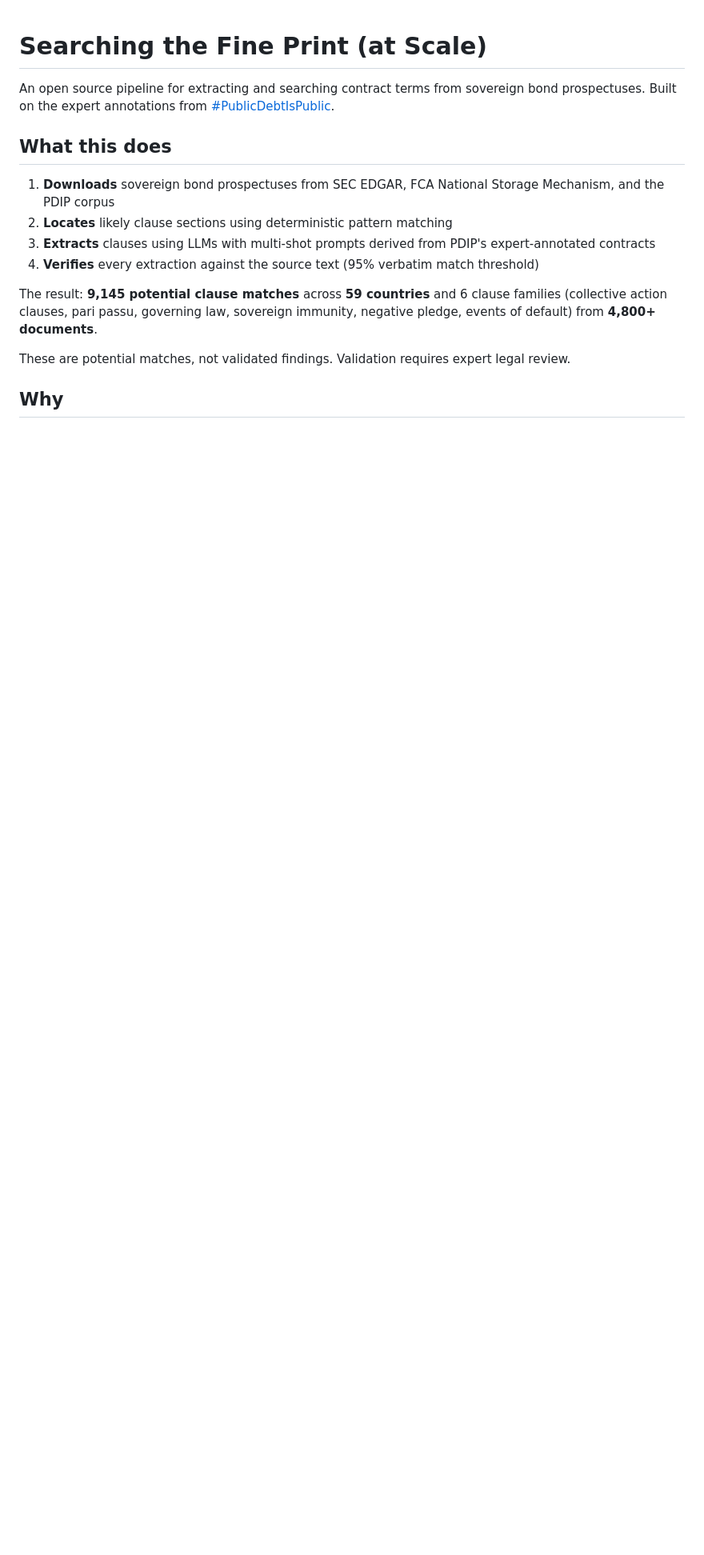
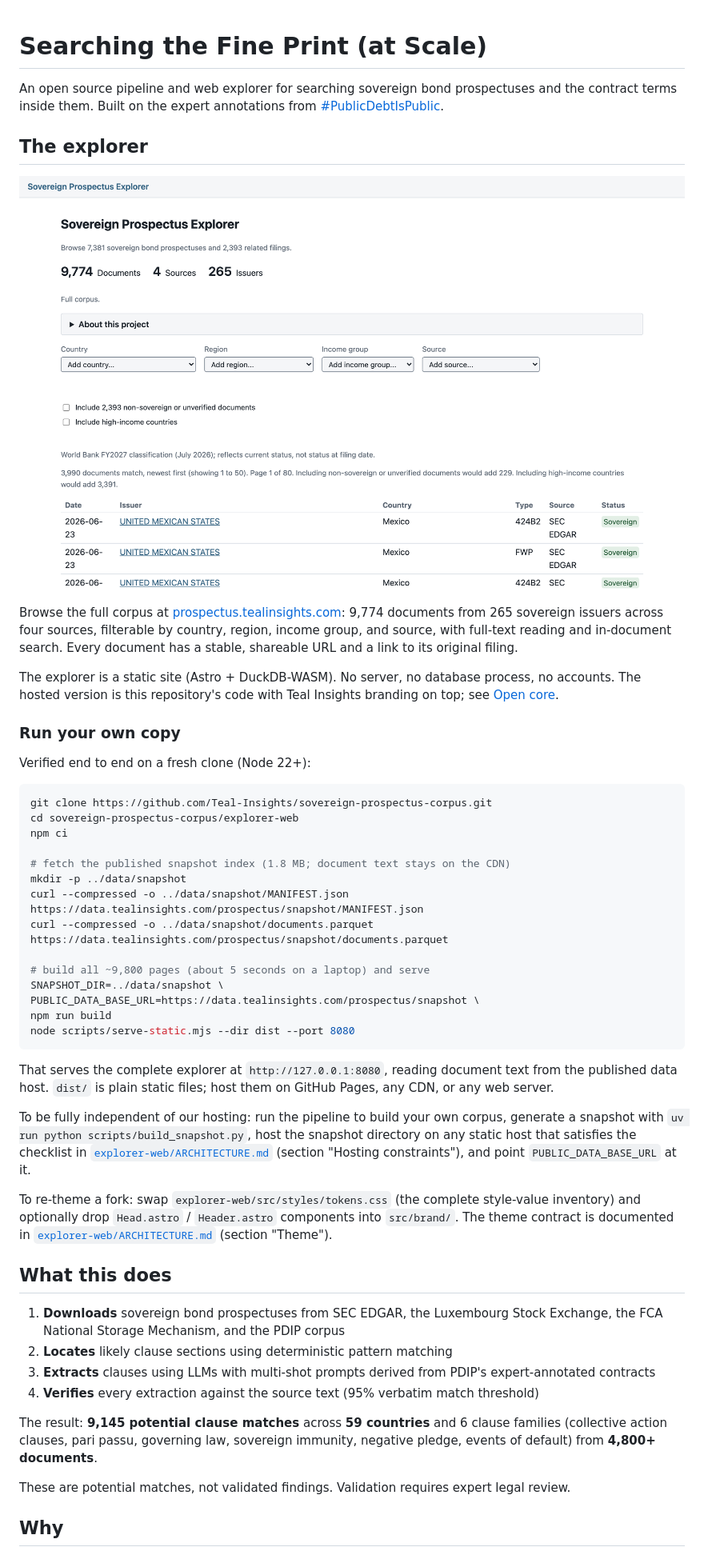
Before and after one commit to Teal-Insights/sovereign-prospectus-corpus, a Markdown page: README.md, the part around one of its changes. Shown at 80% size. Rendered like a GitHub page; pictures changed too: docs/images/explorer-web-browse.png (added); blank space fills up the shorter version.

Commit message:
docs: open-core front door -- explorer screenshot, verified quickstart, open-core statement, trademark NOTICE (TEA-905)
Quickstart verified end to end on a fresh clone: npm ci, two-file
snapshot download from the public data host, 9,776-page build in 5s,
served from dist. Open-core paragraph adapted from the 2026-07-04
Open-Core-Plan memo Section 1. NOTICE excludes trademarks, Klim fonts,
and clarifies source-document provenance from the MIT grant.

Co-Authored-By: Claude Fable 5 <noreply@anthropic.com>

````diff
--- a/README.md
+++ b/README.md
@@ -1,10 +1,45 @@
 # Searching the Fine Print (at Scale)
 
-An open source pipeline for extracting and searching contract terms from sovereign bond prospectuses. Built on the expert annotations from [#PublicDebtIsPublic](https://publicdebtispublic.mdi.georgetown.edu/).
+An open source pipeline and web explorer for searching sovereign bond prospectuses and the contract terms inside them. Built on the expert annotations from [#PublicDebtIsPublic](https://publicdebtispublic.mdi.georgetown.edu/).
+
+## The explorer
+
+![Browse view of the explorer: 9,774 documents, filters for country, region, income group, and source, and a newest-first document table](docs/images/explorer-web-browse.png)
+
+Browse the full corpus at [prospectus.tealinsights.com](https://prospectus.tealinsights.com): 9,774 documents from 265 sovereign issuers across four sources, filterable by country, region, income group, and source, with full-text reading and in-document search. Every document has a stable, shareable URL and a link to its original filing.
+
+The explorer is a static site (Astro + DuckDB-WASM). No server, no database process, no accounts. The hosted version is this repository's code with Teal Insights branding on top; see [Open core](#open-core).
+
+### Run your own copy
+
+Verified end to end on a fresh clone (Node 22+):
+
+```bash
+git clone https://github.com/Teal-Insights/sovereign-prospectus-corpus.git
+cd sovereign-prospectus-corpus/explorer-web
+npm ci
+
+# fetch the published snapshot index (1.8 MB; document text stays on the CDN)
+mkdir -p ../data/snapshot
+curl --compressed -o ../data/snapshot/MANIFEST.json https://data.tealinsights.com/prospectus/snapshot/MANIFEST.json
+curl --compressed -o ../data/snapshot/documents.parquet https://data.tealinsights.com/prospectus/snapshot/documents.parquet
+
+# build all ~9,800 pages (about 5 seconds on a laptop) and serve
+SNAPSHOT_DIR=../data/snapshot \
+PUBLIC_DATA_BASE_URL=https://data.tealinsights.com/prospectus/snapshot \
+npm run build
+node scripts/serve-static.mjs --dir dist --port 8080
+```
+
+That serves the complete explorer at `http://127.0.0.1:8080`, reading document text from the published data host. `dist/` is plain static files; host them on GitHub Pages, any CDN, or any web server.
+
+To be fully independent of our hosting: run the pipeline to build your own corpus, generate a snapshot with `uv run python scripts/build_snapshot.py`, host the snapshot directory on any static host that satisfies the checklist in [`explorer-web/ARCHITECTURE.md`](explorer-web/ARCHITECTURE.md) (section "Hosting constraints"), and point `PUBLIC_DATA_BASE_URL` at it.
+
+To re-theme a fork: swap `explorer-web/src/styles/tokens.css` (the complete style-value inventory) and optionally drop `Head.astro` / `Header.astro` components into `src/brand/`. The theme contract is documented in [`explorer-web/ARCHITECTURE.md`](explorer-web/ARCHITECTURE.md) (section "Theme").
 
 ## What this does
 
-1. **Downloads** sovereign bond prospectuses from SEC EDGAR, FCA National Storage Mechanism, and the PDIP corpus
+1. **Downloads** sovereign bond prospectuses from SEC EDGAR, the Luxembourg Stock Exchange, the FCA National Storage Mechanism, and the PDIP corpus
 2. **Locates** likely clause sections using deterministic pattern matching
 3. **Extracts** clauses using LLMs with multi-shot prompts derived from PDIP's expert-annotated contracts
 4. **Verifies** every extraction against the source text (95% verbatim match threshold)
````
Also changed, not shown: other parts of README.md (+9 -1 lines), 1 other file.
